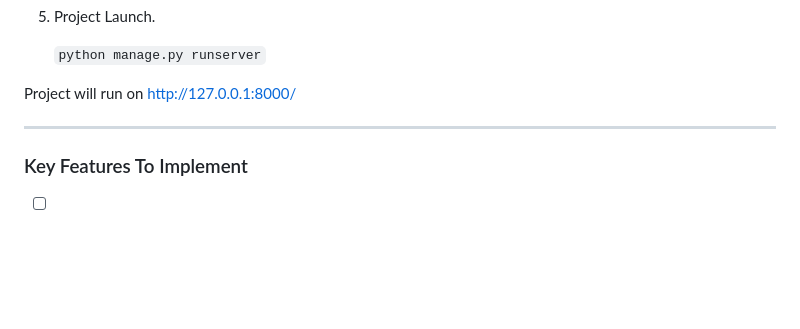
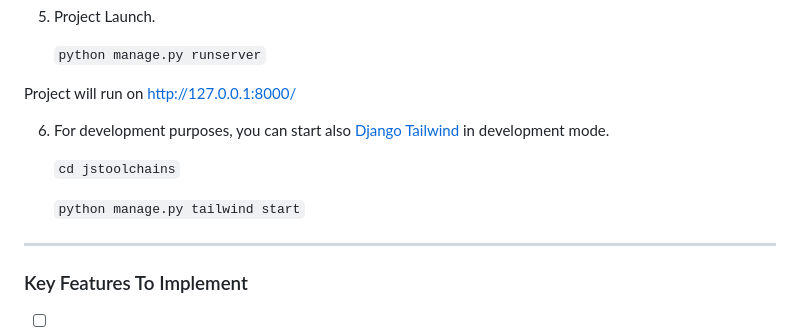
Before and after one commit to monpie3/nonogram, a Markdown page: README.md, the part around the change. Drawn GitHub-style; blank space fills up the shorter version.

Commit message:
Add step in readme related to django tailwind

```diff
--- a/README.md
+++ b/README.md
@@ -56,6 +56,13 @@ It's highly recommended to use a virtual environment when working with third-par
 
 Project will run on http://127.0.0.1:8000/
 
+
+6. For development purposes, you can start also [Django Tailwind](https://django-tailwind.readthedocs.io/en/latest/usage.html) in development mode.
+
+    `cd jstoolchains`
+
+    `python manage.py tailwind start`
+
 ---
 ### Key Features To Implement
 - [ ] 🖼️ **Puzzle Generation and Solving:** Generate puzzles and solve them directly on the platform to sharpen your logical thinking skills.
```
